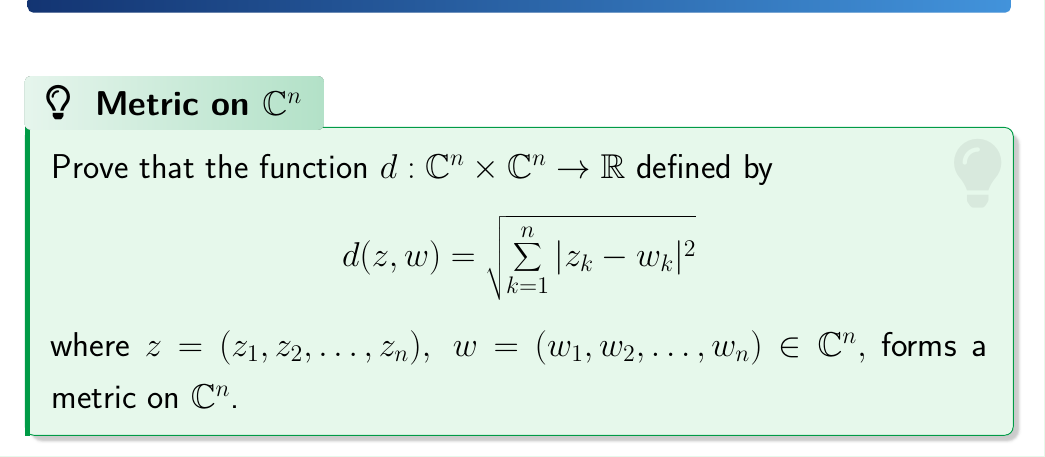
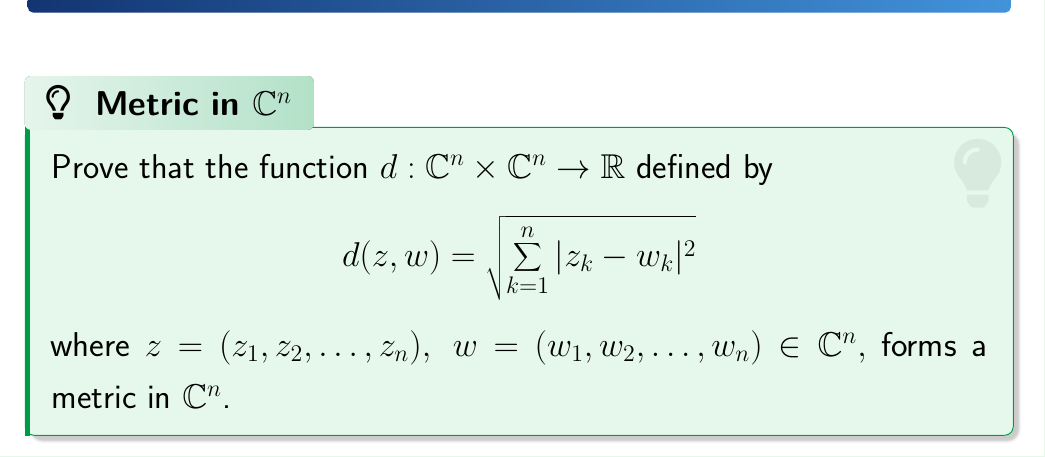
Before and after one commit to parthosutradhor/Online-Lecture-Template, a LaTeX document (Real Analysis II/Metric Space/1. Metric.tex): part of page 21 of 26, cut so that both start at the same text. Compiled offline with pdfLaTeX.

Commit message:
typo fix

```diff
--- a/Real Analysis II/Metric Space/1. Metric.tex
+++ b/Real Analysis II/Metric Space/1. Metric.tex
@@ -317,7 +317,7 @@ forms a metric on $\mathbb{C}$.
 
 \vspace{10pt}
 
-\begin{theorem}[Metric on $\mathbb{C}^n$]
+\begin{theorem}[Metric in $\mathbb{C}^n$]
 Prove that the function
 \(d : \mathbb{C}^n \times \mathbb{C}^n \to \mathbb{R}\)
 defined by
@@ -327,7 +327,7 @@ where
 \( z=(z_1,z_2,\dots,z_n),\;
 w=(w_1,w_2,\dots,w_n)\in\mathbb{C}^n,
 \)
-forms a metric on $\mathbb{C}^n$.
+forms a metric in $\mathbb{C}^n$.
 \end{theorem}
 
 \clearpage
```
Also changed, not shown: Real Analysis II/Metric Space/1. Metric.pdf.
